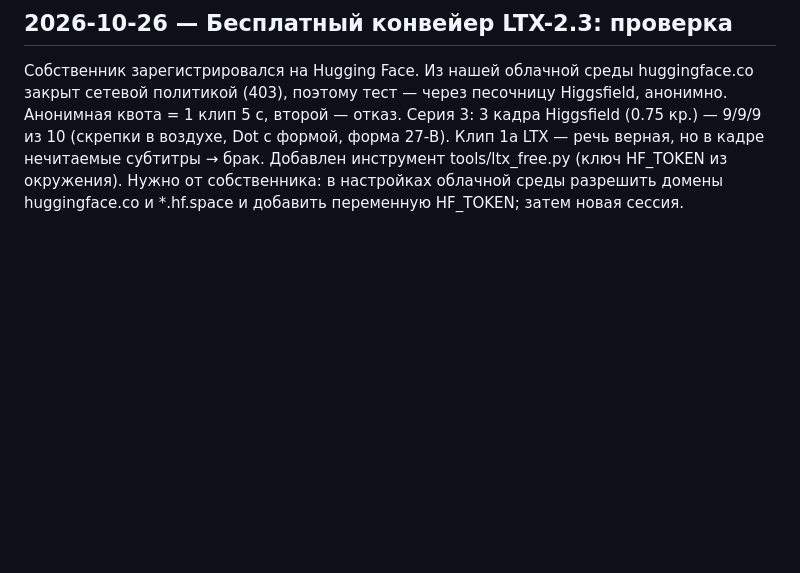
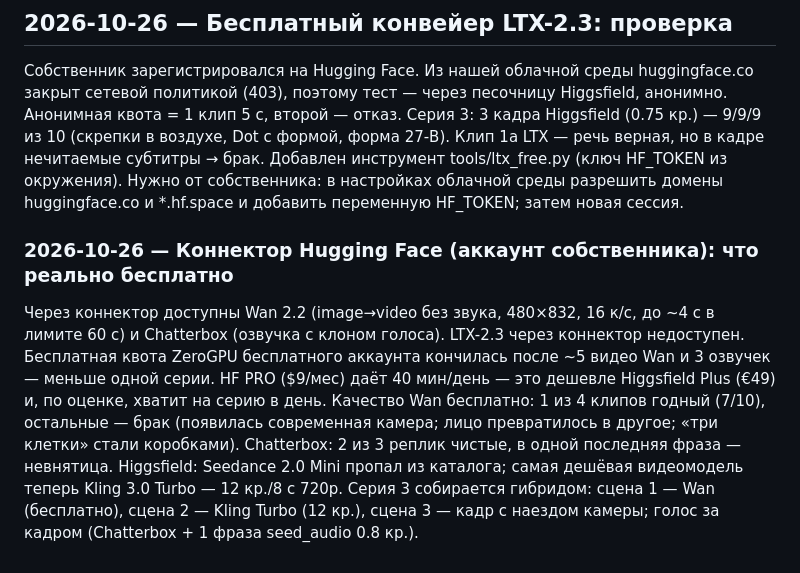
Before and after one commit to Populity/AI-company, a Markdown page: company/decisions.md, the part around the change. Drawn GitHub-style; blank space fills up the shorter version.

Commit message:
Журнал: что бесплатно через коннектор Hugging Face, серия 3 гибридом
Co-Authored-By: Claude Opus 5.5 <noreply@anthropic.com>
Claude-Session: https://claude.ai/code/session_01F2N5xwY8p9YW5w3F86zz7e

```diff
--- a/company/decisions.md
+++ b/company/decisions.md
@@ -32,3 +32,10 @@ Renderforest (подключён собственником 23.10): 20 бесп
 Собственник зарегистрировался на Hugging Face. Из нашей облачной среды huggingface.co закрыт сетевой политикой (403), поэтому тест — через песочницу Higgsfield, анонимно. Анонимная квота = 1 клип 5 с, второй — отказ.
 Серия 3: 3 кадра Higgsfield (0.75 кр.) — 9/9/9 из 10 (скрепки в воздухе, Dot с формой, форма 27-B). Клип 1a LTX — речь верная, но в кадре нечитаемые субтитры → брак. Добавлен инструмент tools/ltx_free.py (ключ HF_TOKEN из окружения).
 Нужно от собственника: в настройках облачной среды разрешить домены huggingface.co и *.hf.space и добавить переменную HF_TOKEN; затем новая сессия.
+
+### 2026-10-26 — Коннектор Hugging Face (аккаунт собственника): что реально бесплатно
+Через коннектор доступны Wan 2.2 (image→video без звука, 480×832, 16 к/с, до ~4 с в лимите 60 с) и Chatterbox (озвучка с клоном голоса). LTX-2.3 через коннектор недоступен.
+Бесплатная квота ZeroGPU бесплатного аккаунта кончилась после ~5 видео Wan и 3 озвучек — меньше одной серии. HF PRO ($9/мес) даёт 40 мин/день — это дешевле Higgsfield Plus (€49) и, по оценке, хватит на серию в день.
+Качество Wan бесплатно: 1 из 4 клипов годный (7/10), остальные — брак (появилась современная камера; лицо превратилось в другое; «три клетки» стали коробками). Chatterbox: 2 из 3 реплик чистые, в одной последняя фраза — невнятица.
+Higgsfield: Seedance 2.0 Mini пропал из каталога; самая дешёвая видеомодель теперь Kling 3.0 Turbo — 12 кр./8 с 720p.
+Серия 3 собирается гибридом: сцена 1 — Wan (бесплатно), сцена 2 — Kling Turbo (12 кр.), сцена 3 — кадр с наездом камеры; голос за кадром (Chatterbox + 1 фраза seed_audio 0.8 кр.).
```
